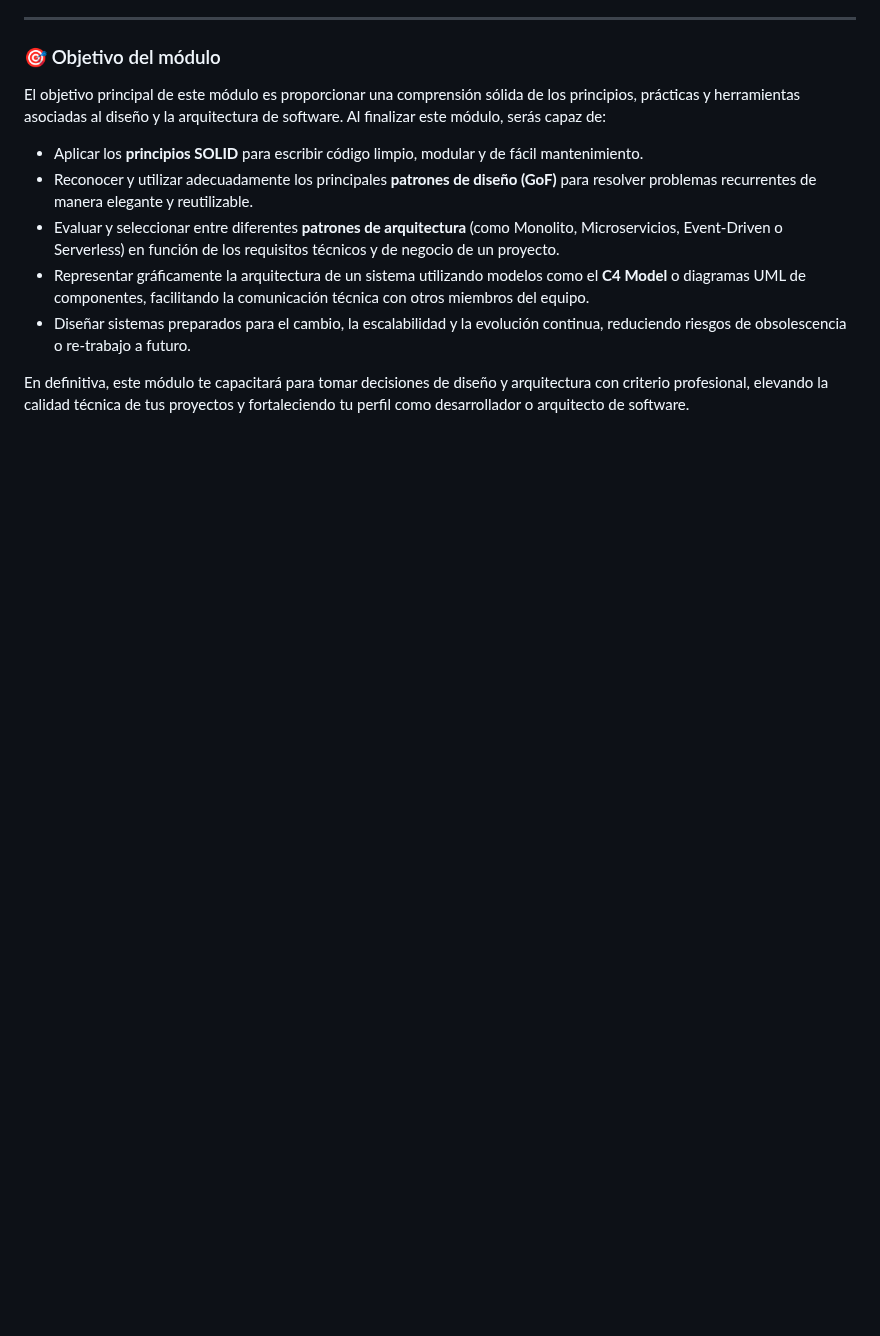
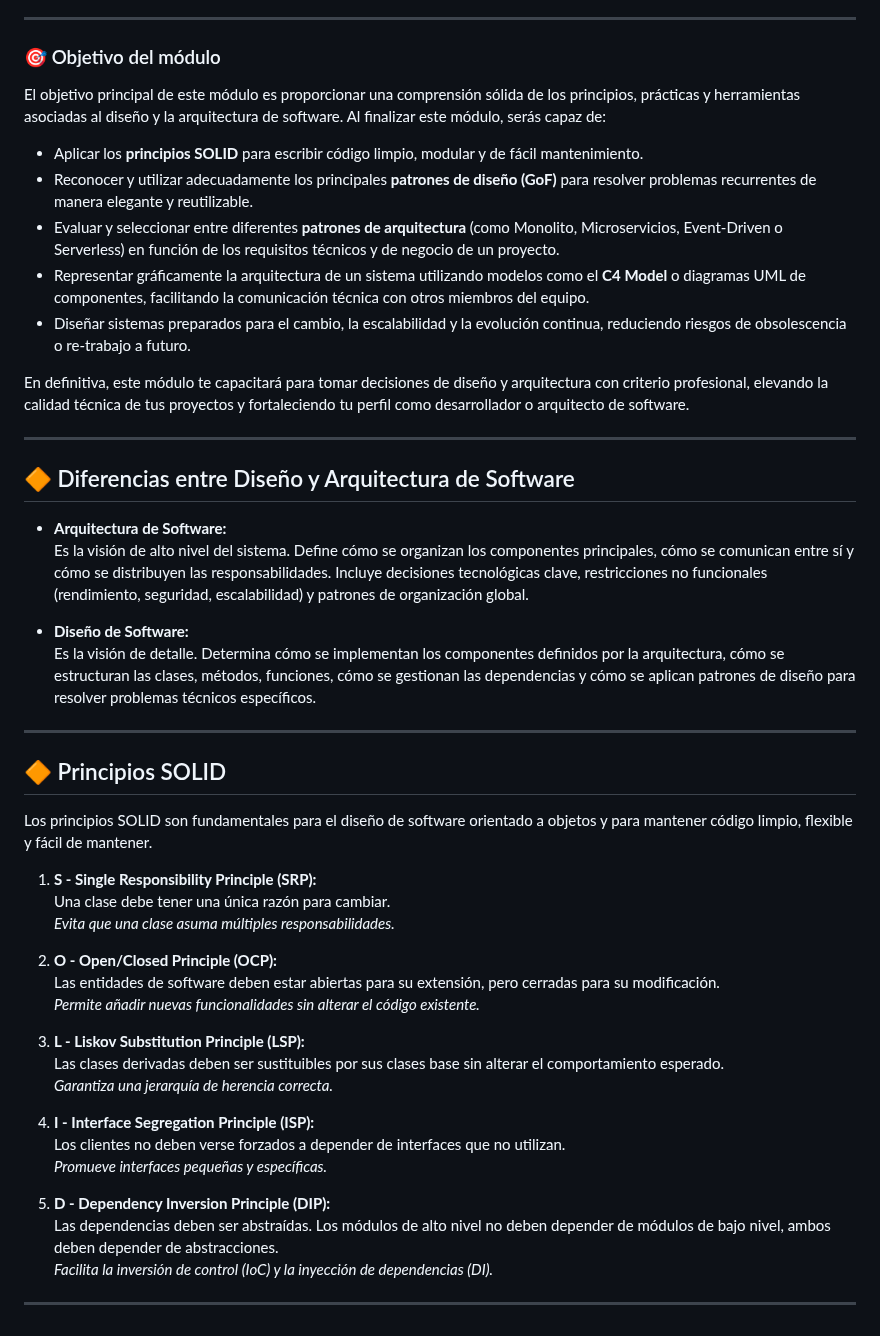
Before and after one commit to AndresGutierrezHurtado/estudio, a Markdown page: 04-diseno-arquitectura/resume.md, the part around the change. GitHub-like rendering; blank space fills up the shorter version.

Commit message:
feat: expand Software Design and Architecture module with detailed sections on design principles, design patterns, architectural patterns, and best practices to improve understanding and application

```diff
--- a/04-diseno-arquitectura/resume.md
+++ b/04-diseno-arquitectura/resume.md
@@ -27,3 +27,41 @@ El objetivo principal de este módulo es proporcionar una comprensión sólida d
 - Diseñar sistemas preparados para el cambio, la escalabilidad y la evolución continua, reduciendo riesgos de obsolescencia o re-trabajo a futuro.
 
 En definitiva, este módulo te capacitará para tomar decisiones de diseño y arquitectura con criterio profesional, elevando la calidad técnica de tus proyectos y fortaleciendo tu perfil como desarrollador o arquitecto de software.
+
+---
+
+## 🔶 Diferencias entre Diseño y Arquitectura de Software
+
+-   **Arquitectura de Software:**
+    Es la visión de alto nivel del sistema. Define cómo se organizan los componentes principales, cómo se comunican entre sí y cómo se distribuyen las responsabilidades. Incluye decisiones tecnológicas clave, restricciones no funcionales (rendimiento, seguridad, escalabilidad) y patrones de organización global.
+
+-   **Diseño de Software:**
+    Es la visión de detalle. Determina cómo se implementan los componentes definidos por la arquitectura, cómo se estructuran las clases, métodos, funciones, cómo se gestionan las dependencias y cómo se aplican patrones de diseño para resolver problemas técnicos específicos.
+
+---
+
+## 🔶 Principios SOLID
+
+Los principios SOLID son fundamentales para el diseño de software orientado a objetos y para mantener código limpio, flexible y fácil de mantener.
+
+1. **S - Single Responsibility Principle (SRP):**
+   Una clase debe tener una única razón para cambiar.
+   _Evita que una clase asuma múltiples responsabilidades._
+
+2. **O - Open/Closed Principle (OCP):**
+   Las entidades de software deben estar abiertas para su extensión, pero cerradas para su modificación.
+   _Permite añadir nuevas funcionalidades sin alterar el código existente._
+
+3. **L - Liskov Substitution Principle (LSP):**
+   Las clases derivadas deben ser sustituibles por sus clases base sin alterar el comportamiento esperado.
+   _Garantiza una jerarquía de herencia correcta._
+
+4. **I - Interface Segregation Principle (ISP):**
+   Los clientes no deben verse forzados a depender de interfaces que no utilizan.
+   _Promueve interfaces pequeñas y específicas._
+
+5. **D - Dependency Inversion Principle (DIP):**
+   Las dependencias deben ser abstraídas. Los módulos de alto nivel no deben depender de módulos de bajo nivel, ambos deben depender de abstracciones.
+   _Facilita la inversión de control (IoC) y la inyección de dependencias (DI)._
+
+---
```
